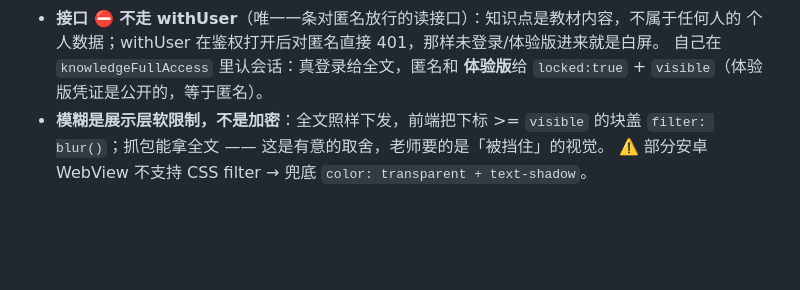
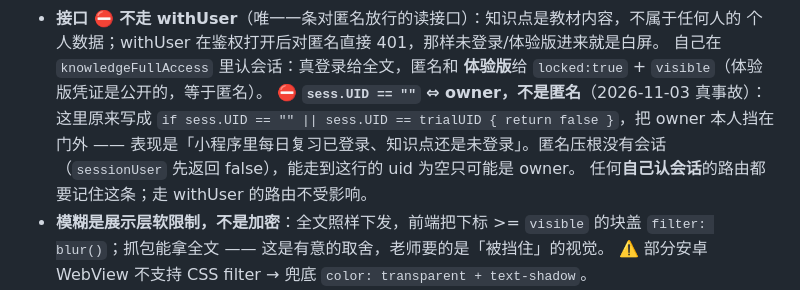
Before and after one commit to zhangyf/jrp, a Markdown page: SKILL.md, the part around the change. GitHub-like rendering; blank space fills up the shorter version.

Commit message:
SKILL：记下 uid=="" 是 owner 的坑

```diff
--- a/SKILL.md
+++ b/SKILL.md
@@ -1688,6 +1688,11 @@ tabBar 三项：**练习 / 统计 / 录入**。
   个人数据；withUser 在鉴权打开后对匿名直接 401，那样未登录/体验版进来就是白屏。
   自己在 `knowledgeFullAccess` 里认会话：真登录给全文，匿名和 **体验版**给
   `locked:true` + `visible`（体验版凭证是公开的，等于匿名）。
+  ⛔ **`sess.UID == ""` ⇔ owner，不是匿名**（2026-11-03 真事故）：这里原来写成
+  `if sess.UID == "" || sess.UID == trialUID { return false }`，把 owner 本人挡在门外 ——
+  表现是「小程序里每日复习已登录、知识点还是未登录」。匿名压根没有会话
+  （`sessionUser` 先返回 false），能走到这行的 uid 为空只可能是 owner。
+  任何**自己认会话**的路由都要记住这条；走 withUser 的路由不受影响。
 - **模糊是展示层软限制，不是加密**：全文照样下发，前端把下标 >= `visible` 的块盖
   `filter: blur()`；抓包能拿全文 —— 这是有意的取舍，老师要的是「被挡住」的视觉。
   ⚠️ 部分安卓 WebView 不支持 CSS filter → 兜底 `color: transparent + text-shadow`。
```
